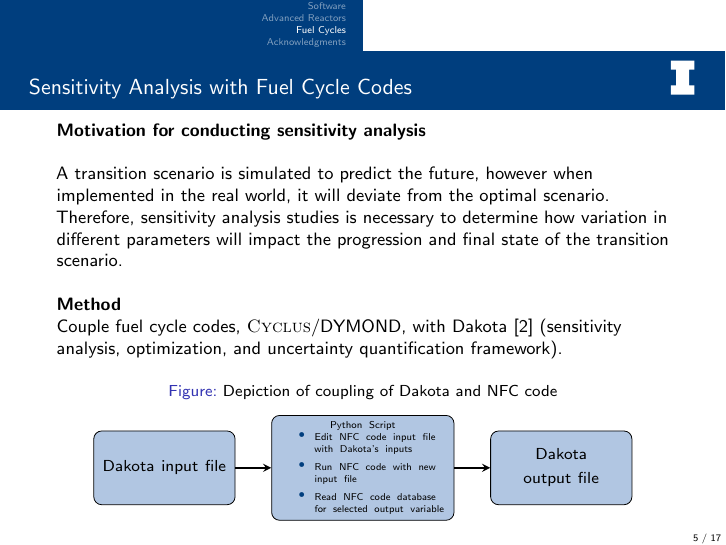
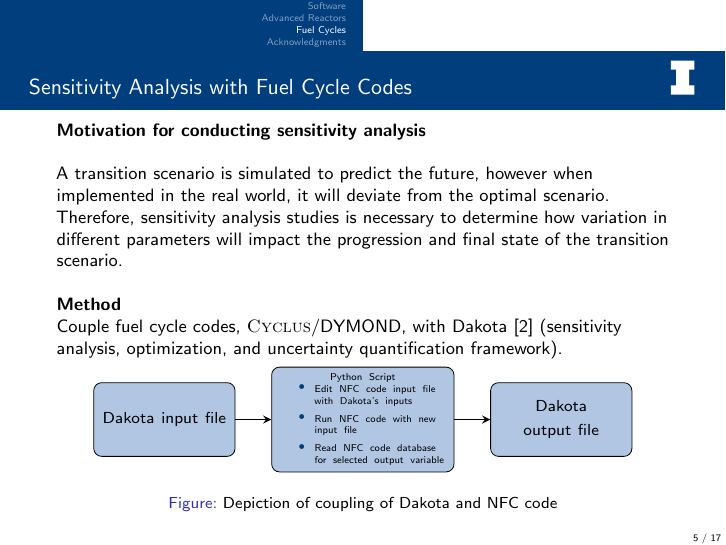
Before and after one commit to arfc/2019-09-05-group, LaTeX slides (arfc-pres.tex, which reads chee.tex): page 5 of 17. Compiled offline with pdfLaTeX; a LaTeX package or settings file that is missing is left out.

Commit message:
figure heading below

```diff
--- a/chee.tex
+++ b/chee.tex
@@ -19,8 +19,6 @@
 
     \begin{figure}[]
         \centering
-        \caption{Depiction of coupling of Dakota and NFC code}
-        \label{fig:dakota-NFC-flow}
         \begin{tikzpicture}[node distance=2.5cm]
             \tikzstyle{every node}=[font=\large]
             \node (one) [sbblock]{\small Dakota input file};
@@ -33,16 +31,14 @@
 
             \draw [arrow] (one) -- (two);
             \draw [arrow] (two) -- (three);
-            %\draw [arrow] (All) -- node[anchor=west] {yes} (End);
-            %draw [arrow] (All) -- ([shift={(-3.9cm,0.7cm)}]All.south west)-- node[anchor=east] {no} ([shift={(-3.9cm,-0.85cm)}]Predict.north west)--(Predict);
-            %\draw [arrow] (End) |-([shift={(3cm,-0.5cm)}]End.south east)-- ([shift={(3cm,0.5cm)}]Start.north east)-|(Start);
         \end{tikzpicture}
+        \caption{Depiction of coupling of Dakota and NFC code}
+        \label{fig:dakota-NFC-flow}
     \end{figure}
 
 \end{frame}
 \begin{frame}
     \frametitle{Demand-Driven Cycamore Archetypes Project (NEUP-FY16-10512) }
-    % a comment
           \begin{columns}
                   \column[t]{5cm}
                   \textbf{Goal of DDCA Project}
```
